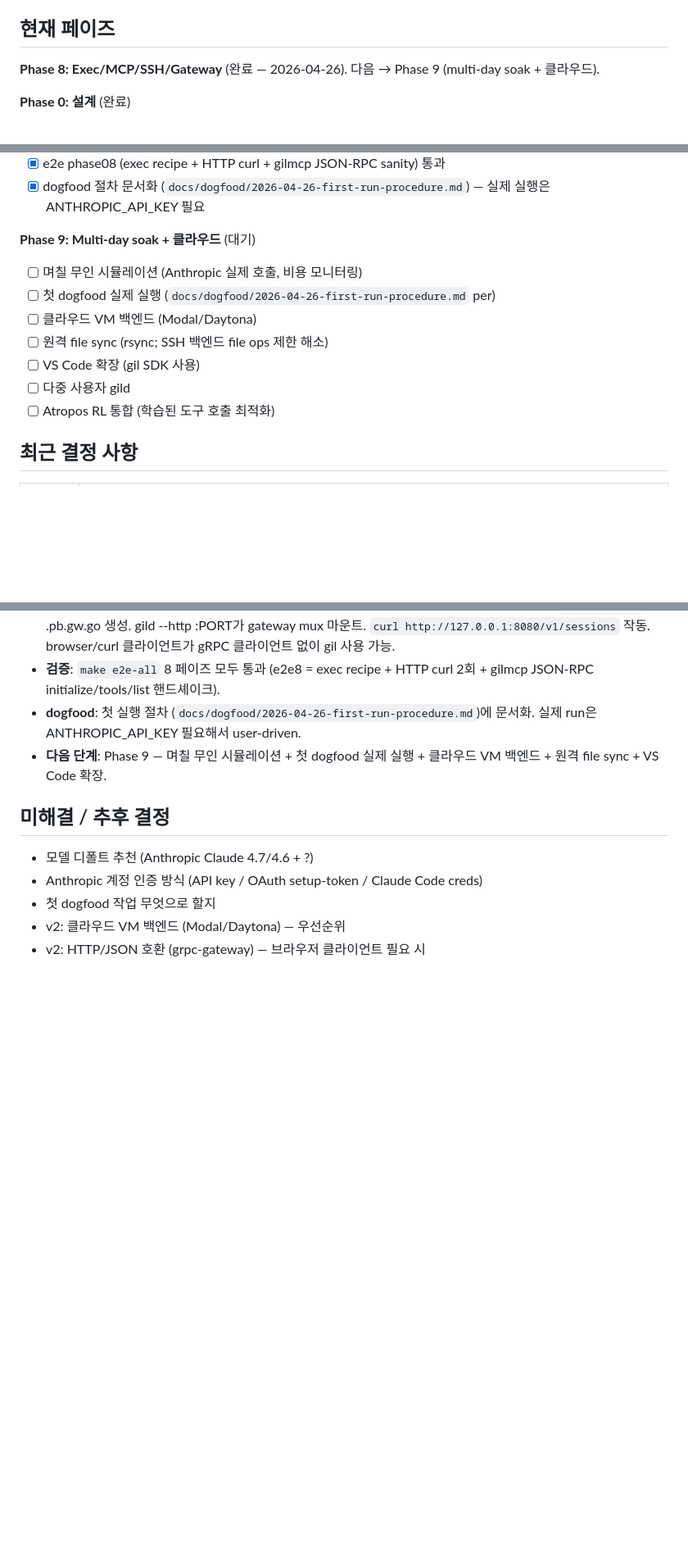
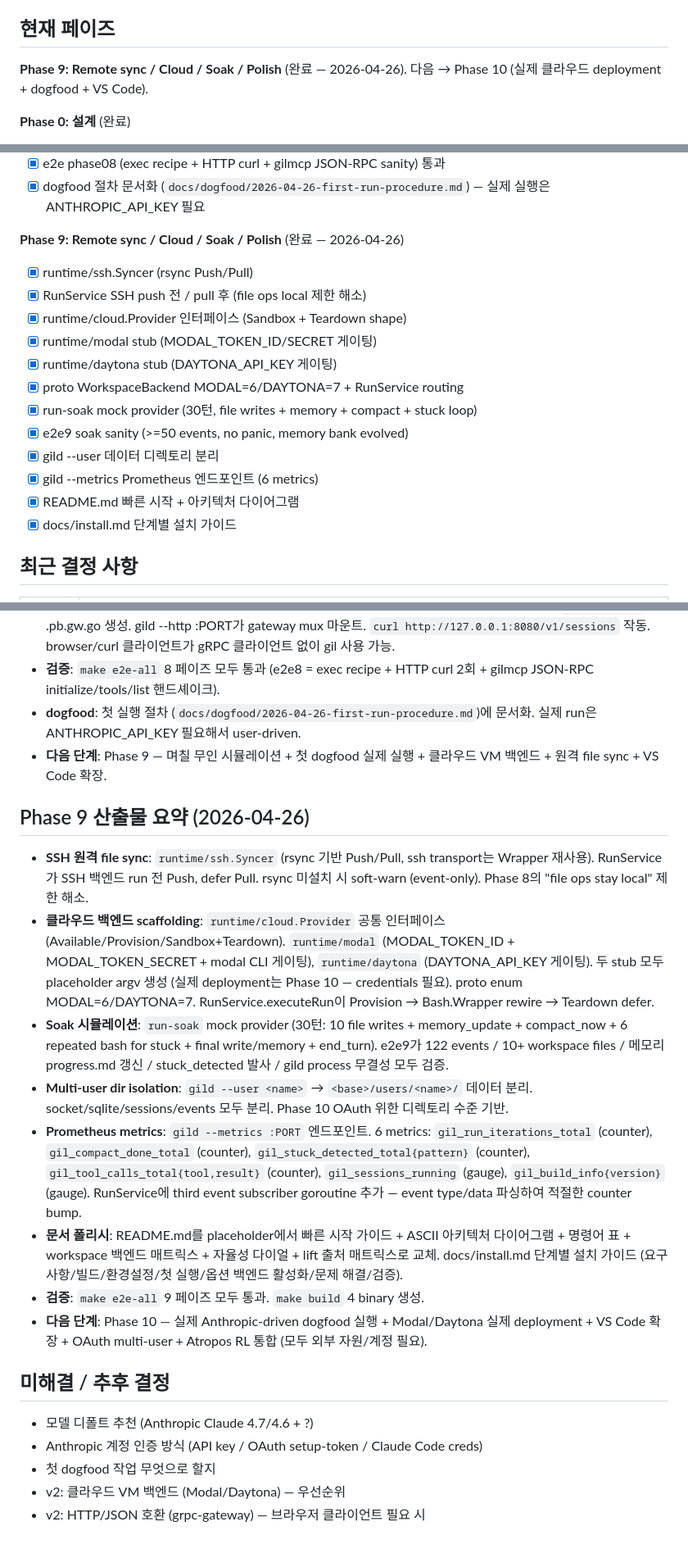
Before and after one commit to mindungil/GIL, a Markdown page: docs/progress.md, 3 parts joined by grey strips. Shown at 82% size. Drawn GitHub-style; blank space fills up the shorter version.

Commit message:
docs(progress): Phase 9 complete (SSH sync + cloud scaffold + soak + polish)
13 tasks. SSH backend now has rsync push/pull (Phase 8 limitation
closed). Cloud backends Modal + Daytona scaffolded with env-var
gating (real deployment Phase 10). run-soak mock + e2e9 prove
multi-iteration stability. gild --user dir isolation + --metrics
Prometheus endpoint. README + install guide polish.

Co-Authored-By: Claude Opus 4.7 (1M context) <noreply@anthropic.com>

```diff
--- a/docs/progress.md
+++ b/docs/progress.md
@@ -4,7 +4,7 @@
 
 ## 현재 페이즈
 
-**Phase 8: Exec/MCP/SSH/Gateway** (완료 — 2026-04-26). 다음 → Phase 9 (multi-day soak + 클라우드).
+**Phase 9: Remote sync / Cloud / Soak / Polish** (완료 — 2026-04-26). 다음 → Phase 10 (실제 클라우드 deployment + dogfood + VS Code).
 
 **Phase 0: 설계** (완료)
 
@@ -106,14 +106,19 @@
 - [x] e2e phase08 (exec recipe + HTTP curl + gilmcp JSON-RPC sanity) 통과
 - [x] dogfood 절차 문서화 (`docs/dogfood/2026-04-26-first-run-procedure.md`) — 실제 실행은 ANTHROPIC_API_KEY 필요
 
-**Phase 9: Multi-day soak + 클라우드** (대기)
-- [ ] 며칠 무인 시뮬레이션 (Anthropic 실제 호출, 비용 모니터링)
-- [ ] 첫 dogfood 실제 실행 (`docs/dogfood/2026-04-26-first-run-procedure.md` per)
-- [ ] 클라우드 VM 백엔드 (Modal/Daytona)
-- [ ] 원격 file sync (rsync; SSH 백엔드 file ops 제한 해소)
-- [ ] VS Code 확장 (gil SDK 사용)
-- [ ] 다중 사용자 gild
-- [ ] Atropos RL 통합 (학습된 도구 호출 최적화)
+**Phase 9: Remote sync / Cloud / Soak / Polish** (완료 — 2026-04-26)
+- [x] runtime/ssh.Syncer (rsync Push/Pull)
+- [x] RunService SSH push 전 / pull 후 (file ops local 제한 해소)
+- [x] runtime/cloud.Provider 인터페이스 (Sandbox + Teardown shape)
+- [x] runtime/modal stub (MODAL_TOKEN_ID/SECRET 게이팅)
+- [x] runtime/daytona stub (DAYTONA_API_KEY 게이팅)
+- [x] proto WorkspaceBackend MODAL=6/DAYTONA=7 + RunService routing
+- [x] run-soak mock provider (30턴, file writes + memory + compact + stuck loop)
+- [x] e2e9 soak sanity (>=50 events, no panic, memory bank evolved)
+- [x] gild --user 데이터 디렉토리 분리
+- [x] gild --metrics Prometheus 엔드포인트 (6 metrics)
+- [x] README.md 빠른 시작 + 아키텍처 다이어그램
+- [x] docs/install.md 단계별 설치 가이드
 
 ## 최근 결정 사항
 
@@ -239,6 +245,17 @@
 - **dogfood**: 첫 실행 절차 (`docs/dogfood/2026-04-26-first-run-procedure.md`)에 문서화. 실제 run은 ANTHROPIC_API_KEY 필요해서 user-driven.
 - **다음 단계**: Phase 9 — 며칠 무인 시뮬레이션 + 첫 dogfood 실제 실행 + 클라우드 VM 백엔드 + 원격 file sync + VS Code 확장.
 
+## Phase 9 산출물 요약 (2026-04-26)
+
+- **SSH 원격 file sync**: `runtime/ssh.Syncer` (rsync 기반 Push/Pull, ssh transport는 Wrapper 재사용). RunService가 SSH 백엔드 run 전 Push, defer Pull. rsync 미설치 시 soft-warn (event-only). Phase 8의 "file ops stay local" 제한 해소.
+- **클라우드 백엔드 scaffolding**: `runtime/cloud.Provider` 공통 인터페이스 (Available/Provision/Sandbox+Teardown). `runtime/modal` (MODAL_TOKEN_ID + MODAL_TOKEN_SECRET + modal CLI 게이팅), `runtime/daytona` (DAYTONA_API_KEY 게이팅). 두 stub 모두 placeholder argv 생성 (실제 deployment는 Phase 10 — credentials 필요). proto enum MODAL=6/DAYTONA=7. RunService.executeRun이 Provision → Bash.Wrapper rewire → Teardown defer.
+- **Soak 시뮬레이션**: `run-soak` mock provider (30턴: 10 file writes + memory_update + compact_now + 6 repeated bash for stuck + final write/memory + end_turn). e2e9가 122 events / 10+ workspace files / 메모리 progress.md 갱신 / stuck_detected 발사 / gild process 무결성 모두 검증.
+- **Multi-user dir isolation**: `gild --user <name>` → `<base>/users/<name>/` 데이터 분리. socket/sqlite/sessions/events 모두 분리. Phase 10 OAuth 위한 디렉토리 수준 기반.
+- **Prometheus metrics**: `gild --metrics :PORT` 엔드포인트. 6 metrics: `gil_run_iterations_total` (counter), `gil_compact_done_total` (counter), `gil_stuck_detected_total{pattern}` (counter), `gil_tool_calls_total{tool,result}` (counter), `gil_sessions_running` (gauge), `gil_build_info{version}` (gauge). RunService에 third event subscriber goroutine 추가 — event type/data 파싱하여 적절한 counter bump.
+- **문서 폴리시**: README.md를 placeholder에서 빠른 시작 가이드 + ASCII 아키텍처 다이어그램 + 명령어 표 + workspace 백엔드 매트릭스 + 자율성 다이얼 + lift 출처 매트릭스로 교체. docs/install.md 단계별 설치 가이드 (요구사항/빌드/환경설정/첫 실행/옵션 백엔드 활성화/문제 해결/검증).
+- **검증**: `make e2e-all` 9 페이즈 모두 통과. `make build` 4 binary 생성.
+- **다음 단계**: Phase 10 — 실제 Anthropic-driven dogfood 실행 + Modal/Daytona 실제 deployment + VS Code 확장 + OAuth multi-user + Atropos RL 통합 (모두 외부 자원/계정 필요).
+
 ## 미해결 / 추후 결정
 
 - 모델 디폴트 추천 (Anthropic Claude 4.7/4.6 + ?)
```
Also changed, not shown: other parts of docs/progress.md (+1 -0 lines).
